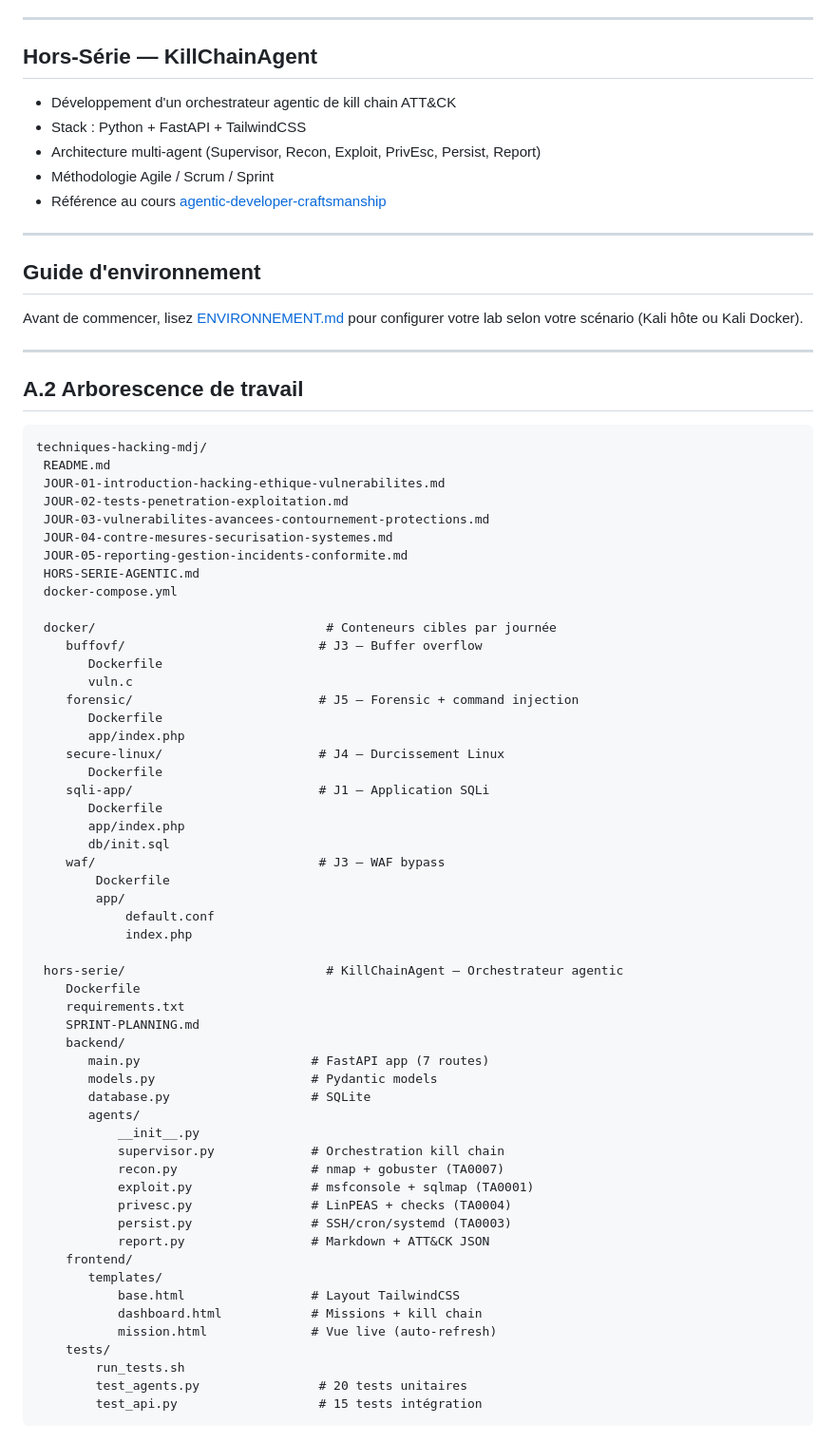
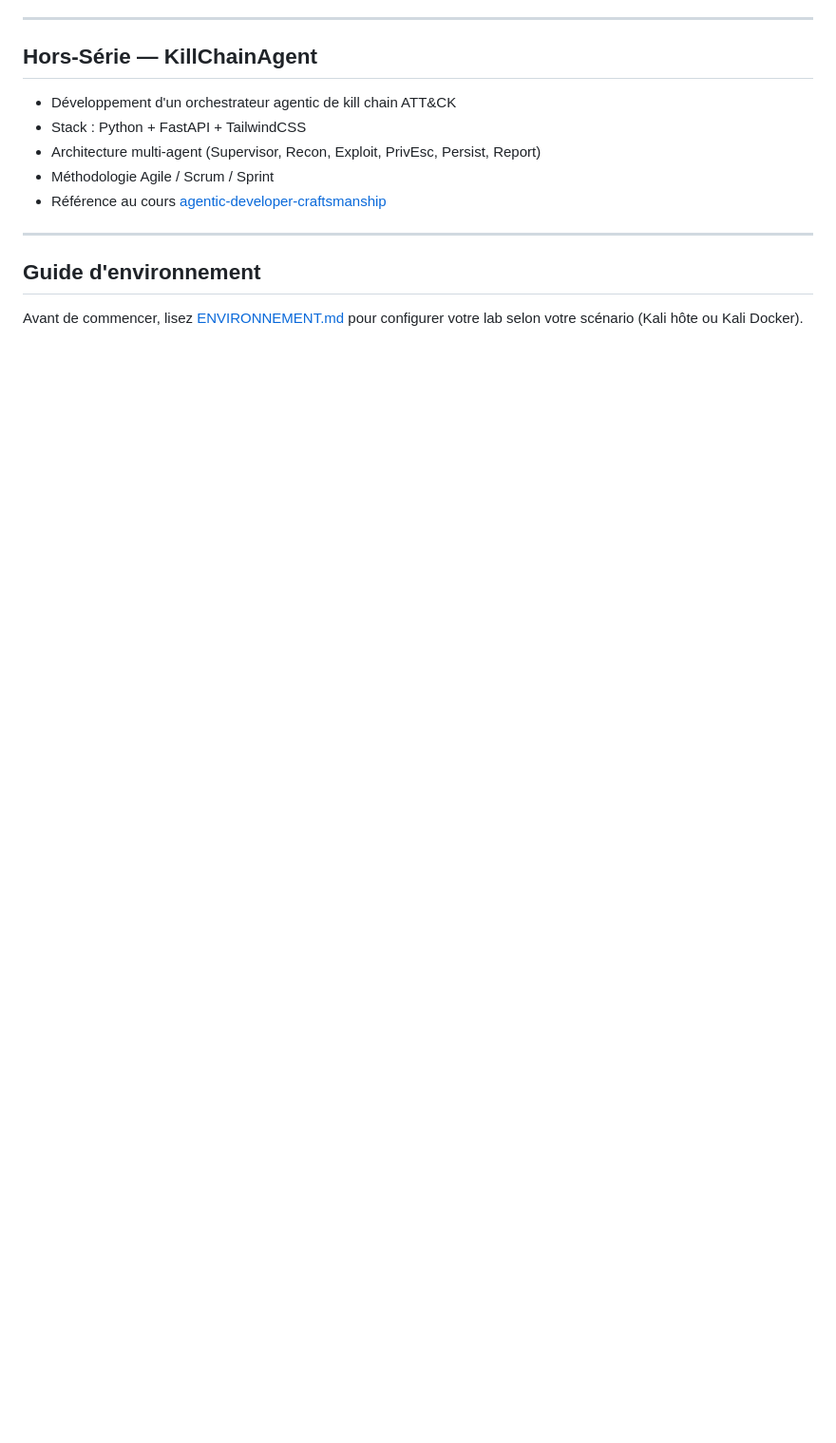
Before and after one commit to yugmerabtene/techniques-de-hacking-niveau-1, a Markdown page: README.md, the part around the change. Shown at 95% size. Drawn GitHub-style; blank space fills up the shorter version.

Commit message:
docs: deplace arborescence A.2 du README vers JOUR-01, arbre precis apres mkdir

````diff
--- a/README.md
+++ b/README.md
@@ -71,64 +71,3 @@
 ## Guide d'environnement
 
 Avant de commencer, lisez [ENVIRONNEMENT.md](./ENVIRONNEMENT.md) pour configurer votre lab selon votre scénario (Kali hôte ou Kali Docker).
-
----
-
-## A.2 Arborescence de travail
-
-```
-techniques-hacking-mdj/
- README.md
- JOUR-01-introduction-hacking-ethique-vulnerabilites.md
- JOUR-02-tests-penetration-exploitation.md
- JOUR-03-vulnerabilites-avancees-contournement-protections.md
- JOUR-04-contre-mesures-securisation-systemes.md
- JOUR-05-reporting-gestion-incidents-conformite.md
- HORS-SERIE-AGENTIC.md
- docker-compose.yml
-
- docker/                               # Conteneurs cibles par journée
-    buffovf/                          # J3 — Buffer overflow
-       Dockerfile
-       vuln.c
-    forensic/                         # J5 — Forensic + command injection
-       Dockerfile
-       app/index.php
-    secure-linux/                     # J4 — Durcissement Linux
-       Dockerfile
-    sqli-app/                         # J1 — Application SQLi
-       Dockerfile
-       app/index.php
-       db/init.sql
-    waf/                              # J3 — WAF bypass
-        Dockerfile
-        app/
-            default.conf
-            index.php
-
- hors-serie/                           # KillChainAgent — Orchestrateur agentic
-    Dockerfile
-    requirements.txt
-    SPRINT-PLANNING.md
-    backend/
-       main.py                       # FastAPI app (7 routes)
-       models.py                     # Pydantic models
-       database.py                   # SQLite
-       agents/
-           __init__.py
-           supervisor.py             # Orchestration kill chain
-           recon.py                  # nmap + gobuster (TA0007)
-           exploit.py                # msfconsole + sqlmap (TA0001)
-           privesc.py                # LinPEAS + checks (TA0004)
-           persist.py                # SSH/cron/systemd (TA0003)
-           report.py                 # Markdown + ATT&CK JSON
-    frontend/
-       templates/
-           base.html                 # Layout TailwindCSS
-           dashboard.html            # Missions + kill chain
-           mission.html              # Vue live (auto-refresh)
-    tests/
-        run_tests.sh
-        test_agents.py                # 20 tests unitaires
-        test_api.py                   # 15 tests intégration
-```
````
Also changed, not shown: JOUR-01-introduction-hacking-ethique-vulnerabilites.md (+27 -0 lines).
